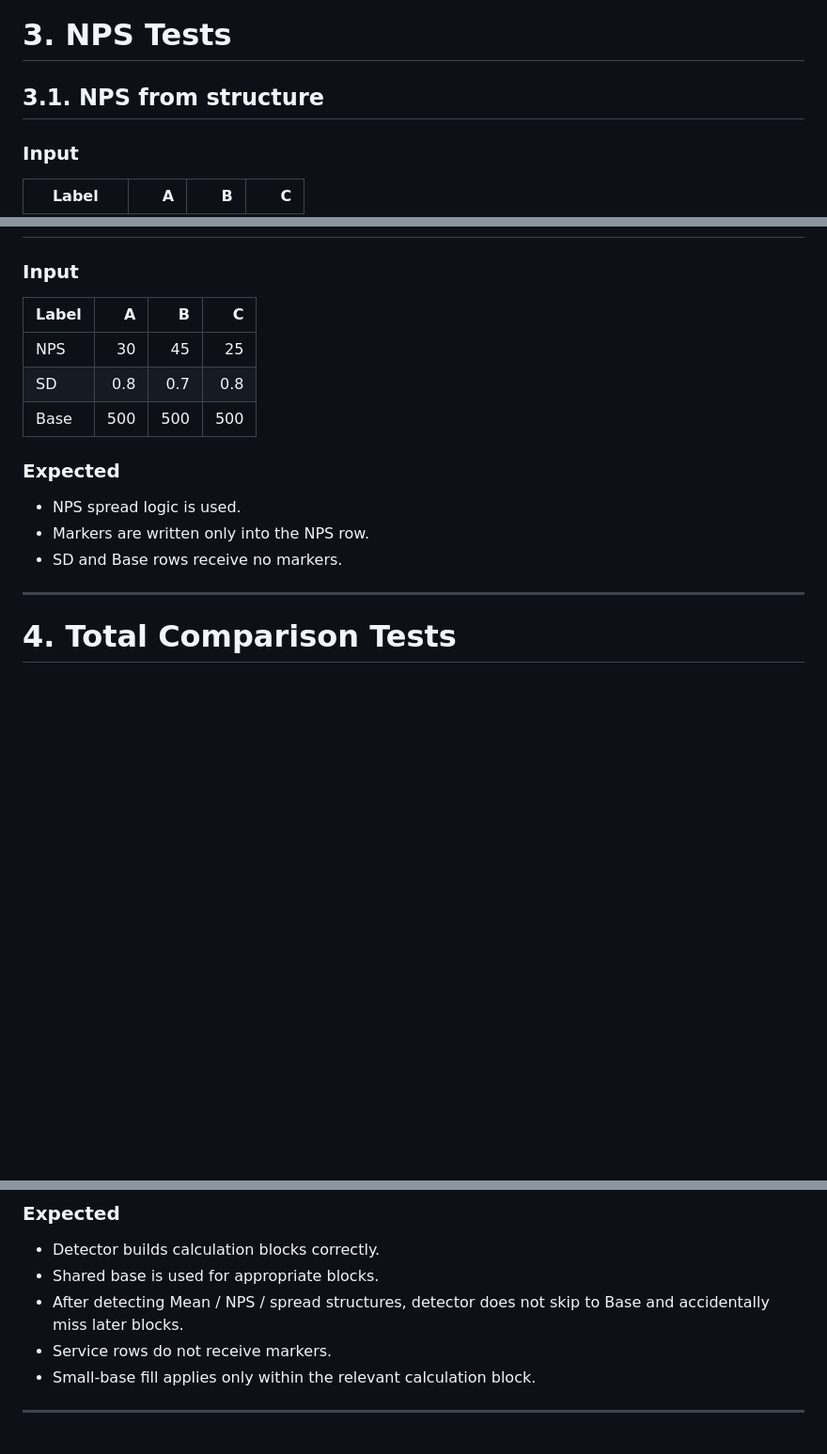
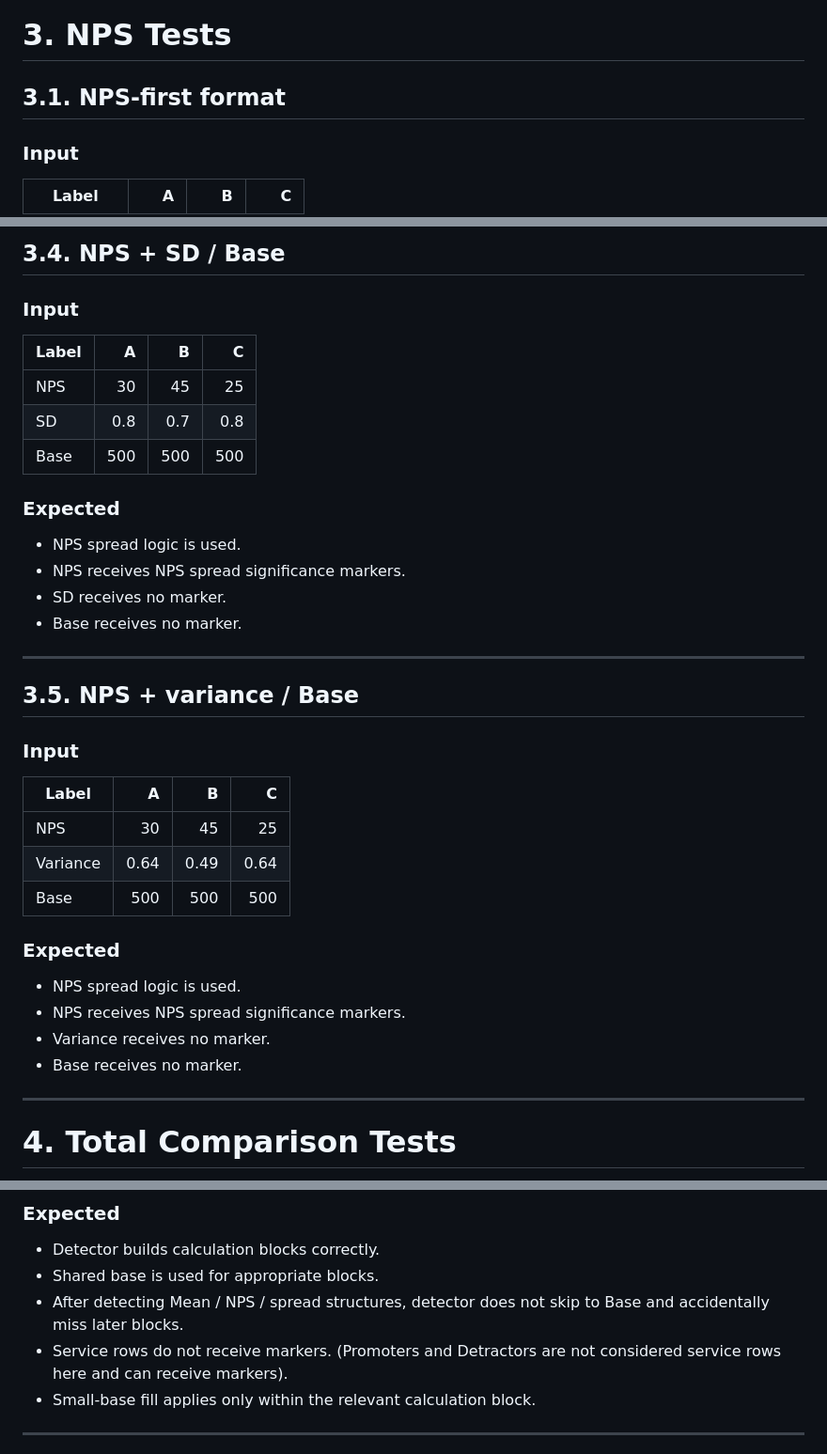
Before and after one commit to hedgef0g/research-insights-toolkit, a Markdown page: docs/TEST_CASES.md, 3 parts joined by grey strips. Shown at 94% size. GitHub-like rendering; blank space fills up the shorter version.

```diff
--- a/docs/TEST_CASES.md
+++ b/docs/TEST_CASES.md
@@ -98,7 +98,7 @@ Then change confidence level or input values so that previous significant differ
 
 # 3. NPS Tests
 
-## 3.1. NPS from structure
+## 3.1. NPS-first format
 
 ### Input
 
@@ -125,3 +182,4 @@ Then change confidence level or input values so that previous significant differ
+## 3.4. NPS + SD / Base
 
 ### Input
 
@@ -134,8 +192,28 @@ Then change confidence level or input values so that previous significant differ
 ### Expected
 
 - NPS spread logic is used.
-- Markers are written only into the NPS row.
-- SD and Base rows receive no markers.
+- NPS receives NPS spread significance markers.
+- SD receives no marker.
+- Base receives no marker.
+
+---
+
+## 3.5. NPS + variance / Base
+
+### Input
+
+| Label | A | B | C |
+|---|---:|---:|---:|
+| NPS | 30 | 45 | 25 |
+| Variance | 0.64 | 0.49 | 0.64 |
+| Base | 500 | 500 | 500 |
+
+### Expected
+
+- NPS spread logic is used.
+- NPS receives NPS spread significance markers.
+- Variance receives no marker.
+- Base receives no marker.
 
 ---
 
@@ -905,7 +983,7 @@ Metric labels remain in the leftmost sheet columns.
 - Detector builds calculation blocks correctly.
 - Shared base is used for appropriate blocks.
 - After detecting Mean / NPS / spread structures, detector does not skip to Base and accidentally miss later blocks.
-- Service rows do not receive markers.
+- Service rows do not receive markers. (Promoters and Detractors are not considered service rows here and can receive markers).
 - Small-base fill applies only within the relevant calculation block.
 
 ---
```
Also changed, not shown: other parts of docs/TEST_CASES.md (+64 -7 lines).
